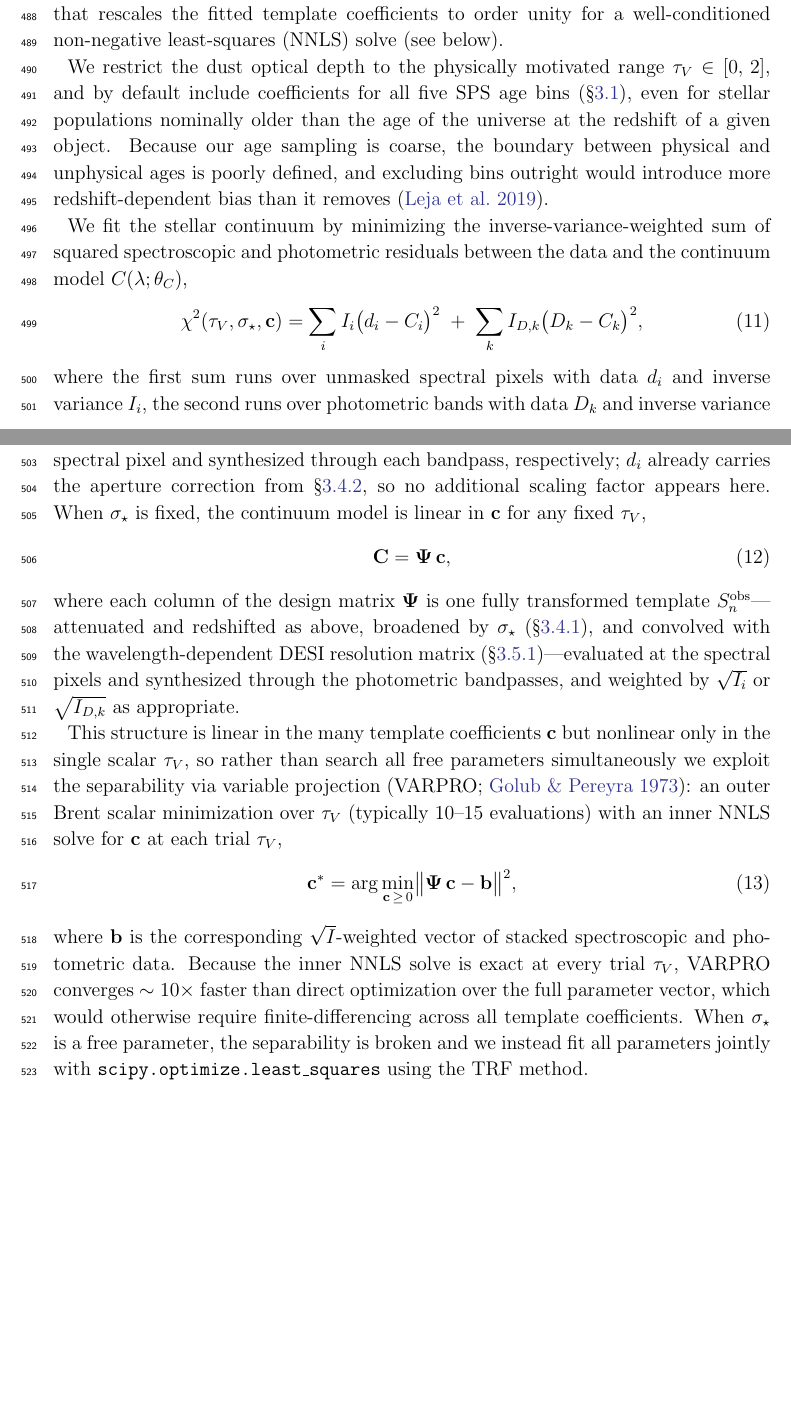
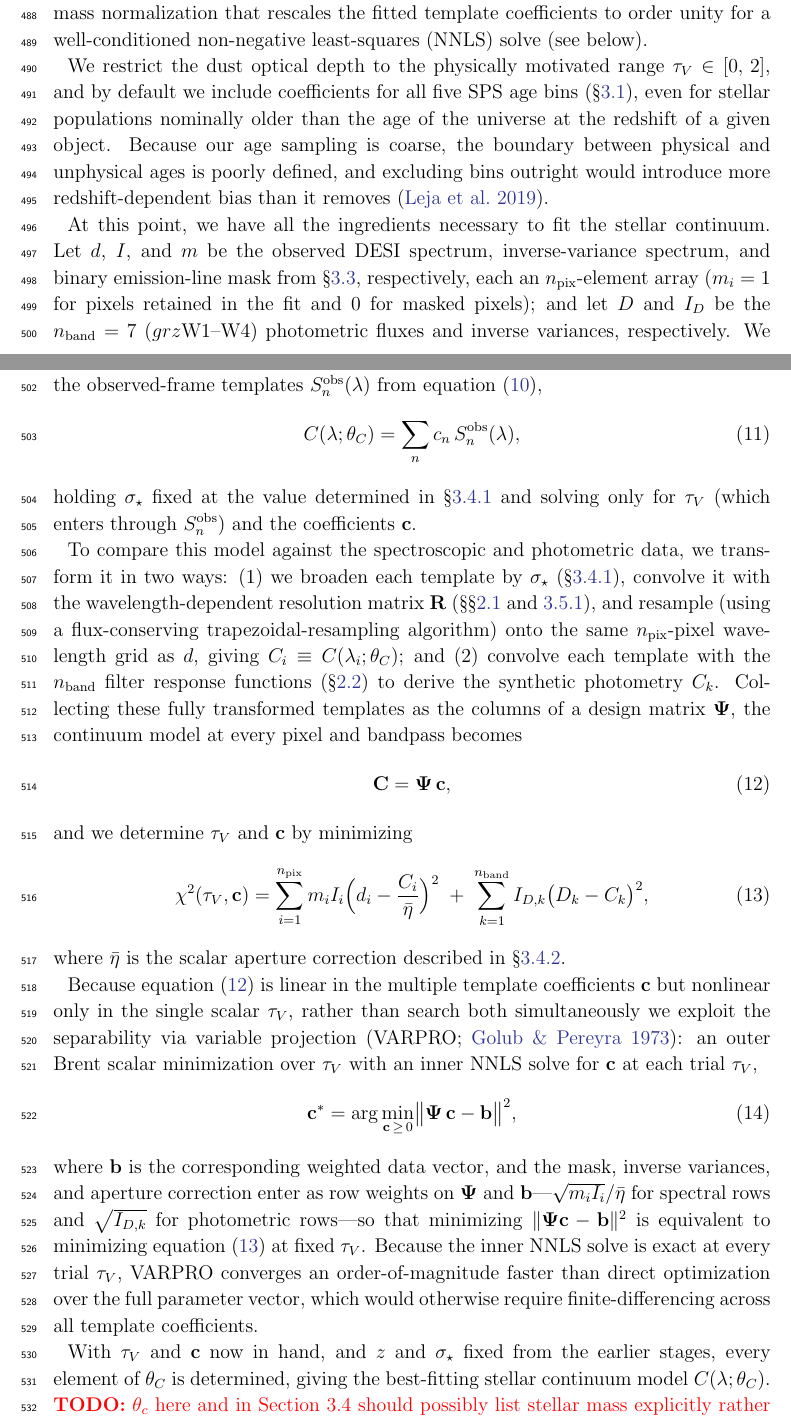
Before and after one commit to moustakas/fastpaper1, a LaTeX paper (tex/ms.tex): two parts of pages 18 and 19 of 51, joined at a grey line, cut so that both start at the same text, the shorter picture padded with empty space. Compiled offline with pdfLaTeX.

Commit message:
3.4 OKish

```diff
--- a/tex/ms.tex
+++ b/tex/ms.tex
@@ -939,77 +939,99 @@ intergalactic medium (IGM) transmission function, accounting for
 Ly$\alpha$ forest and Lyman-limit attenuation; $\mathcal{F}_0 =
 10^{17}$ is a dimensionless scale factor converting the cgs flux
 densities of \S\ref{ssec:templates} to our internal flux units of
-$10^{-17}$~erg~s$^{-1}$~cm$^{-2}$~\AA$^{-1}$; and $\mathcal{M}_0 =
-10^{10}\,\msun$ is a fixed mass normalization that rescales the fitted
-template coefficients to order unity for a well-conditioned
-non-negative least-squares (NNLS) solve (see below).
+$10^{-17}$~erg~s$^{-1}$~cm$^{-2}$~\AA$^{-1}$ \citep{guy23a}; and
+$\mathcal{M}_0 = 10^{10}\,\msun$ is a fixed mass normalization that
+rescales the fitted template coefficients to order unity for a
+well-conditioned non-negative least-squares (NNLS) solve (see below).
 
 %We combine the scalar prefactor and IGM transmission into a single
 %array (\texttt{zfactors}) evaluated once per object at initialization
 %and reused for all template evaluations during fitting.
 
 We restrict the dust optical depth to the physically motivated range
-$\tauv \in [0,\,2]$, and by default include coefficients for all five
-SPS age bins (\S\ref{ssec:templates}), even for stellar populations
-nominally older than the age of the universe at the redshift of a
-given object. Because our age sampling is coarse, the boundary between
-physical and unphysical ages is poorly defined, and excluding bins
-outright would introduce more redshift-dependent bias than it removes
-\citep{leja19a}.
-
-We fit the stellar continuum by minimizing the
-inverse-variance-weighted sum of squared spectroscopic and photometric
-residuals between the data and the continuum model
-$C(\lambda;\theta_C)$,
-\begin{equation}
-  \chi^2(\tauv,\vdisp,\mathbf{c})
-  =
-  \sum_i I_i\bigl(d_i - C_i\bigr)^2
-  \;+\;
-  \sum_k I_{D,k}\bigl(D_k - C_k\bigr)^2,
-  \label{eq:chi2cont}
-\end{equation}
-where the first sum runs over unmasked spectral pixels with data $d_i$
-and inverse variance $I_i$, the second runs over photometric bands with
-data $D_k$ and inverse variance $I_{D,k} > 0$, and $C_i \equiv
-C(\lambda_i;\theta_C)$ and $C_k$ denote the continuum model evaluated
-at each spectral pixel and synthesized through each bandpass,
-respectively; $d_i$ already carries the aperture correction from
-\S\ref{sssec:apercorr}, so no additional scaling factor appears here.
-When $\vdisp$ is fixed, the continuum model is linear in
-$\mathbf{c}$ for any fixed $\tauv$,
+$\tauv \in [0,\,2]$, and by default we include coefficients for all
+five SPS age bins (\S\ref{ssec:templates}), even for stellar
+populations nominally older than the age of the universe at the
+redshift of a given object. Because our age sampling is coarse, the
+boundary between physical and unphysical ages is poorly defined, and
+excluding bins outright would introduce more redshift-dependent bias
+than it removes \citep{leja19a}.
+
+At this point, we have all the ingredients necessary to fit the
+stellar continuum. Let $d$, $I$, and $m$ be the observed DESI
+spectrum, inverse-variance spectrum, and binary emission-line mask
+from \S\ref{ssec:patches}, respectively, each an
+$n_\mathrm{pix}$-element array ($m_i=1$ for pixels retained in the fit
+and $0$ for masked pixels); and let $D$ and $I_D$ be the
+$n_\mathrm{band}=7$ ($grz$W1--W4) photometric fluxes and inverse
+variances, respectively. We construct the continuum model
+$C(\lambda;\theta_C)$ as the non-negative linear combination of the
+observed-frame templates $S_n^\mathrm{obs}(\lambda)$ from
+equation~(\ref{eq:zfactor}),
+\begin{equation}
+  C(\lambda;\theta_C) = \sum_n c_n\,S_n^\mathrm{obs}(\lambda),
+  \label{eq:ccont}
+\end{equation}
+holding \vdisp{} fixed at the value determined in \S\ref{sssec:vdisp}
+and solving only for $\tauv$ (which enters through $S_n^\mathrm{obs}$)
+and the coefficients $\mathbf{c}$.
+
+To compare this model against the spectroscopic and photometric data,
+we transform it in two ways: (1) we broaden each template by \vdisp{}
+(\S\ref{sssec:vdisp}), convolve it with the wavelength-dependent
+resolution matrix $\mathbf{R}$ (\S\S\ref{ssec:spectra} and
+\ref{sssec:emline_model}), and resample (using a flux-conserving
+trapezoidal-resampling algorithm) onto the same $n_\mathrm{pix}$-pixel
+wavelength grid as $d$, giving $C_i \equiv C(\lambda_i;\theta_C)$; and
+(2) convolve each template with the $n_\mathrm{band}$ filter response
+functions (\S\ref{ssec:photometry}) to derive the synthetic photometry
+$C_k$. Collecting these fully transformed templates as the columns of
+a design matrix $\boldsymbol{\Psi}$, the continuum model at every
+pixel and bandpass becomes
 \begin{equation}
   \mathbf{C} = \boldsymbol{\Psi}\,\mathbf{c},
   \label{eq:designmatrix}
 \end{equation}
-where each column of the design matrix $\boldsymbol{\Psi}$ is one
-fully transformed template $S_n^\mathrm{obs}$---attenuated and
-redshifted as above, broadened by $\vdisp$
-(\S\ref{sssec:vdisp}), and convolved with the wavelength-dependent
-DESI resolution matrix (\S\ref{sssec:emline_model})---evaluated at the
-spectral pixels and synthesized through the photometric bandpasses,
-and weighted by $\sqrt{I_i}$ or $\sqrt{I_{D,k}}$ as appropriate.
-
-This structure is linear in the many template coefficients
-$\mathbf{c}$ but nonlinear only in the single scalar $\tauv$, so
-rather than search all free parameters simultaneously we exploit the
-separability via variable projection (VARPRO;
-\citealt{golub73a}): an outer Brent scalar minimization over $\tauv$
-(typically 10--15 evaluations) with an inner NNLS solve for
-$\mathbf{c}$ at each trial $\tauv$,
+\noindent and we determine $\tauv$ and $\mathbf{c}$ by minimizing
+\begin{equation}
+  \chi^2(\tauv,\mathbf{c})
+  =
+  \sum_{i=1}^{n_\mathrm{pix}} m_i I_i\Bigl(d_i - \frac{C_i}{\bar\eta}\Bigr)^2
+  \;+\;
+  \sum_{k=1}^{n_\mathrm{band}} I_{D,k}\bigl(D_k - C_k\bigr)^2,
+  \label{eq:chi2cont}
+\end{equation}
+where $\bar\eta$ is the scalar aperture correction described in
+\S\ref{sssec:apercorr}.
+
+Because equation~(\ref{eq:designmatrix}) is linear in the multiple
+template coefficients $\mathbf{c}$ but nonlinear only in the single
+scalar $\tauv$, rather than search both simultaneously we exploit the
+separability via variable projection (VARPRO; \citealt{golub73a}): an
+outer Brent scalar minimization over $\tauv$ with an inner NNLS solve
+for $\mathbf{c}$ at each trial $\tauv$,
 \begin{equation}
   \mathbf{c}^* = \arg\min_{\mathbf{c}\,\geq\,0}
   \bigl\|\boldsymbol{\Psi}\,\mathbf{c} - \mathbf{b}\bigr\|^2,
   \label{eq:nnls}
 \end{equation}
-where $\mathbf{b}$ is the corresponding $\sqrt{I}$-weighted vector of
-stacked spectroscopic and photometric data. Because the inner NNLS
-solve is exact at every trial $\tauv$, VARPRO converges $\sim10\times$
-faster than direct optimization over the full parameter vector, which
-would otherwise require finite-differencing across all template
-coefficients. When $\vdisp$ is a free parameter, the separability is
-broken and we instead fit all parameters jointly with
-\texttt{scipy.optimize.least\_squares} using the TRF method.
+where $\mathbf{b}$ is the corresponding weighted data vector, and the
+mask, inverse variances, and aperture correction enter as row weights
+on $\boldsymbol{\Psi}$ and $\mathbf{b}$---$\sqrt{m_i I_i}/\bar\eta$
+for spectral rows and $\sqrt{I_{D,k}}$ for photometric rows---so that
+minimizing $\|\boldsymbol{\Psi}\mathbf{c}-\mathbf{b}\|^2$ is
+equivalent to minimizing equation~(\ref{eq:chi2cont}) at fixed
+$\tauv$. Because the inner NNLS solve is exact at every trial $\tauv$,
+VARPRO converges an order-of-magnitude faster than direct optimization
+over the full parameter vector, which would otherwise require
+finite-differencing across all template coefficients.
+
+With $\tauv$ and $\mathbf{c}$ now in hand, and $z$ and $\vdisp$ fixed
+from the earlier stages, every element of $\theta_C$ is determined,
+giving the best-fitting stellar continuum model
+$C(\lambda;\theta_C)$. \todo{$\theta_c$ here and in Section 3.4 should
+  possibly list stellar mass explicitly rather than just the template
+  coefficients. Maybe?}
 
 \subsubsection{Smooth Continuum Correction}
 \label{sssec:smooth}
```
Also changed, not shown: tex/tables/table-notation.tex (+9 -8 lines), tex/ms.tex (99 more changed lines).
